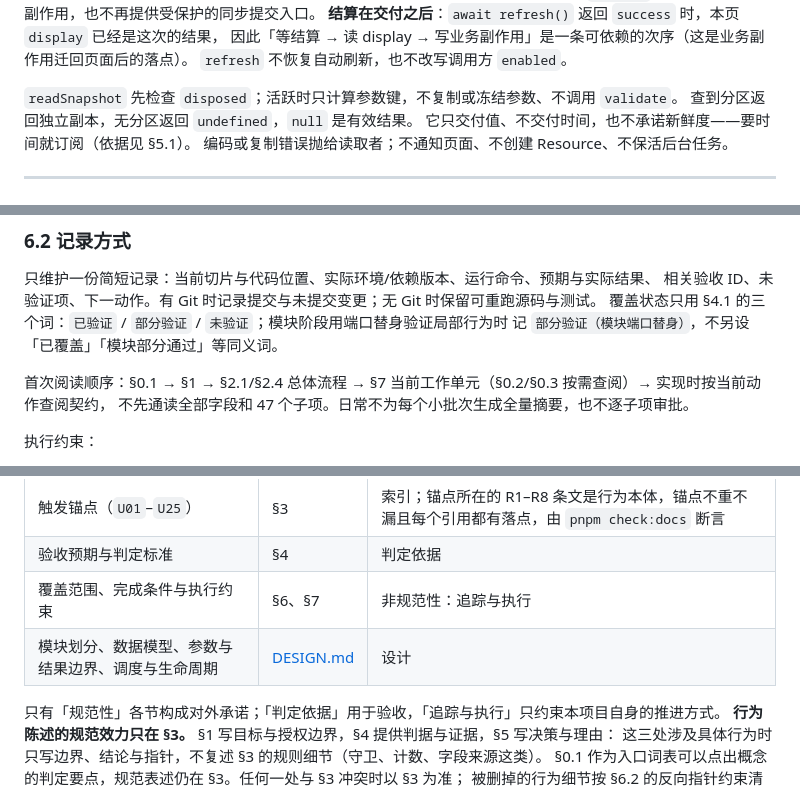
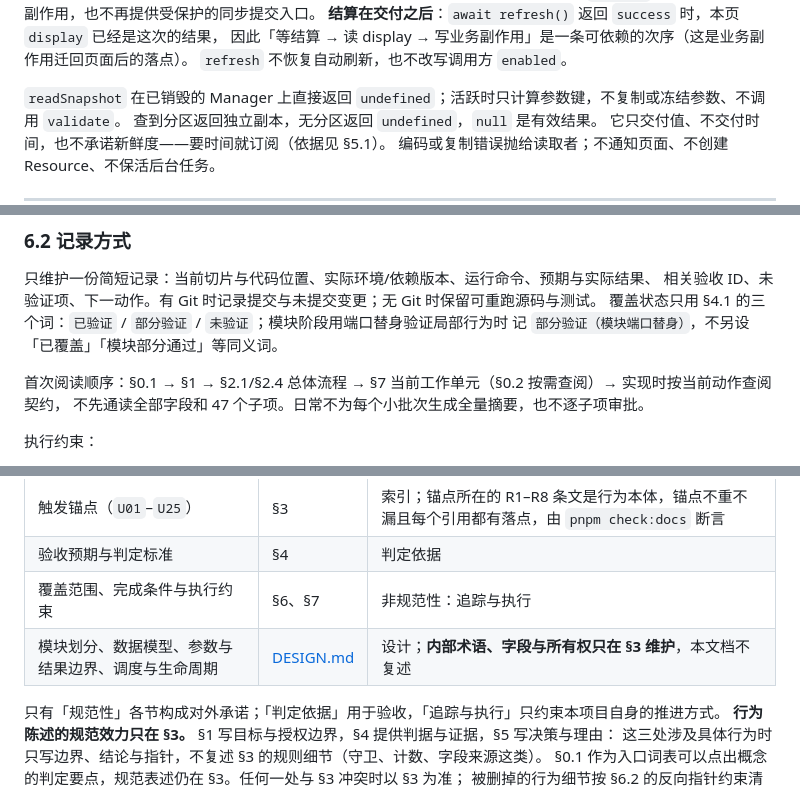
Before and after one commit to anjing0524/vue-refresh, a Markdown page: 统一刷新管理.md, 3 parts joined by grey strips. GitHub-like rendering.

```diff
--- a/统一刷新管理.md
+++ b/统一刷新管理.md
@@ -268,7 +256,7 @@ SSR 不注册浏览器监听、不设置 Timer、不发请求；每个应用独
 因此「等结算 → 读 display → 写业务副作用」是一条可依赖的次序（这是业务副作用迁回页面后的落点）。
 `refresh` 不恢复自动刷新，也不改写调用方 `enabled`。
 
-`readSnapshot` 先检查 `disposed`；活跃时只计算参数键，不复制或冻结参数、不调用 `validate`。
+`readSnapshot` 在已销毁的 Manager 上直接返回 `undefined`；活跃时只计算参数键，不复制或冻结参数、不调用 `validate`。
 查到分区返回独立副本，无分区返回 `undefined`，`null` 是有效结果。
 它只交付值、不交付时间，也不承诺新鲜度——要时间就订阅（依据见 §5.1）。
 编码或复制错误抛给读取者；不通知页面、不创建 Resource、不保活后台任务。
@@ -680,7 +668,7 @@ pnpm check:docs       # 12 项一致性门禁，清单与各项动机以 scripts
 覆盖状态只用 §4.1 的三个词：`已验证` / `部分验证` / `未验证`；模块阶段用端口替身验证局部行为时
 记 `部分验证（模块端口替身）`，不另设「已覆盖」「模块部分通过」等同义词。
 
-首次阅读顺序：§0.1 → §1 → §2.1/§2.4 总体流程 → §7 当前工作单元（§0.2/§0.3 按需查阅）→ 实现时按当前动作查阅契约，
+首次阅读顺序：§0.1 → §1 → §2.1/§2.4 总体流程 → §7 当前工作单元（§0.2 按需查阅）→ 实现时按当前动作查阅契约，
 不先通读全部字段和 47 个子项。日常不为每个小批次生成全量摘要，也不逐子项审批。
 
 执行约束：
@@ -801,7 +789,7 @@ pnpm check:docs       # 12 项一致性门禁，清单与各项动机以 scripts
 | 触发锚点（`U01`–`U25`） | §3 | 索引；锚点所在的 R1–R8 条文是行为本体，锚点不重不漏且每个引用都有落点，由 `pnpm check:docs` 断言 |
 | 验收预期与判定标准 | §4 | 判定依据 |
 | 覆盖范围、完成条件与执行约束 | §6、§7 | 非规范性：追踪与执行 |
-| 模块划分、数据模型、参数与结果边界、调度与生命周期 | [DESIGN.md](./DESIGN.md) | 设计 |
+| 模块划分、数据模型、参数与结果边界、调度与生命周期 | [DESIGN.md](./DESIGN.md) | 设计；**内部术语、字段与所有权只在 §3 维护**，本文档不复述 |
 
 只有「规范性」各节构成对外承诺；「判定依据」用于验收，「追踪与执行」只约束本项目自身的推进方式。
 **行为陈述的规范效力只在 §3。** §1 写目标与授权边界，§4 提供判据与证据，§5 写决策与理由：
```
Also changed, not shown: other parts of 统一刷新管理.md (+15 -27 lines), DESIGN.md (+2 -0 lines).
